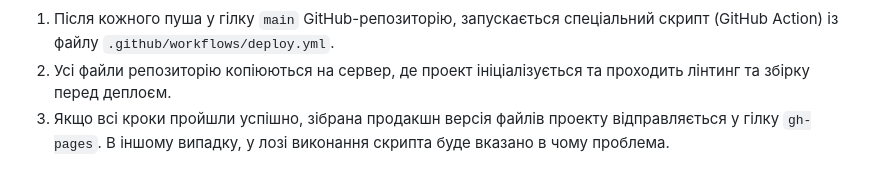
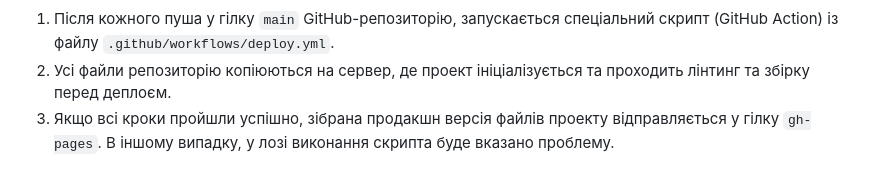
Before and after one commit to konorezzova-spec/goit-js-hw-10, a Markdown page: README.md, the part around the change. Drawn GitHub-style.

Commit message:
readme was modified

```diff
--- a/README.md
+++ b/README.md
@@ -110,4 +110,4 @@ Pages, у гілку `gh-pages`, щоразу, коли оновлюється
    проходить лінтинг та збірку перед деплоєм.
 3. Якщо всі кроки пройшли успішно, зібрана продакшн версія файлів проекту
    відправляється у гілку `gh-pages`. В іншому випадку, у лозі виконання скрипта
-   буде вказано в чому проблема.
+   буде вказано проблему.
```
